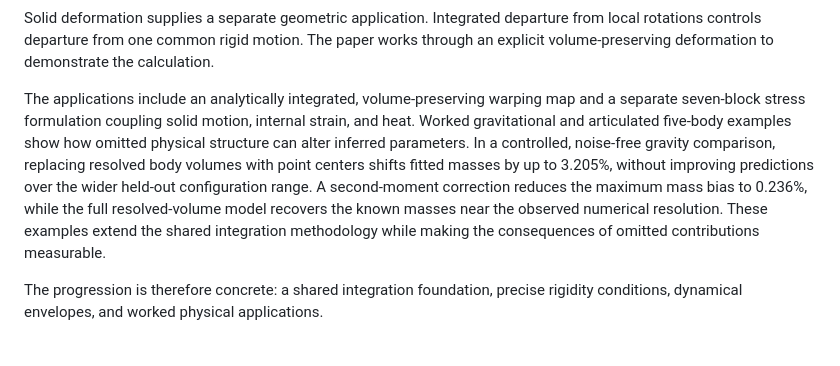
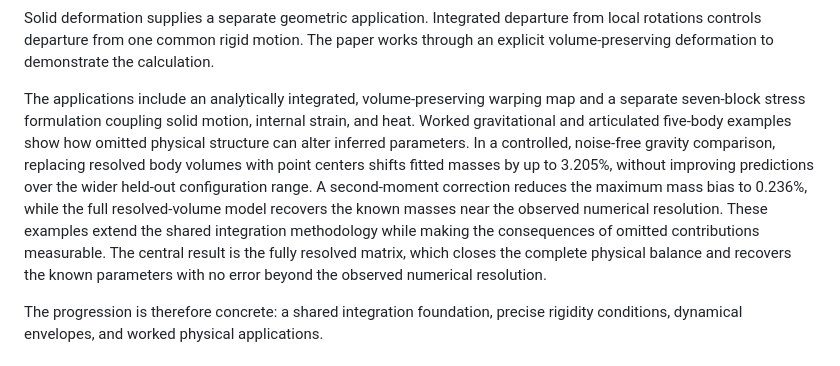
Before and after one commit to StruckChris/chrisstruck, a Markdown page: README.md, the part around the change. Rendered like a GitHub page.

```diff
--- a/README.md
+++ b/README.md
@@ -134,7 +134,7 @@ For the periodic viscous-flow case examined in the paper, the weighted budget id
 
 Solid deformation supplies a separate geometric application. Integrated departure from local rotations controls departure from one common rigid motion. The paper works through an explicit volume-preserving deformation to demonstrate the calculation.
 
-The applications include an analytically integrated, volume-preserving warping map and a separate seven-block stress formulation coupling solid motion, internal strain, and heat. Worked gravitational and articulated five-body examples show how omitted physical structure can alter inferred parameters. In a controlled, noise-free gravity comparison, replacing resolved body volumes with point centers shifts fitted masses by up to 3.205%, without improving predictions over the wider held-out configuration range. A second-moment correction reduces the maximum mass bias to 0.236%, while the full resolved-volume model recovers the known masses near the observed numerical resolution. These examples extend the shared integration methodology while making the consequences of omitted contributions measurable.
+The applications include an analytically integrated, volume-preserving warping map and a separate seven-block stress formulation coupling solid motion, internal strain, and heat. Worked gravitational and articulated five-body examples show how omitted physical structure can alter inferred parameters. In a controlled, noise-free gravity comparison, replacing resolved body volumes with point centers shifts fitted masses by up to 3.205%, without improving predictions over the wider held-out configuration range. A second-moment correction reduces the maximum mass bias to 0.236%, while the full resolved-volume model recovers the known masses near the observed numerical resolution. These examples extend the shared integration methodology while making the consequences of omitted contributions measurable. The central result is the fully resolved matrix, which closes the complete physical balance and recovers the known parameters with no error beyond the observed numerical resolution.
 
 The progression is therefore concrete: a shared integration foundation, precise rigidity conditions, dynamical envelopes, and worked physical applications.
 
```
